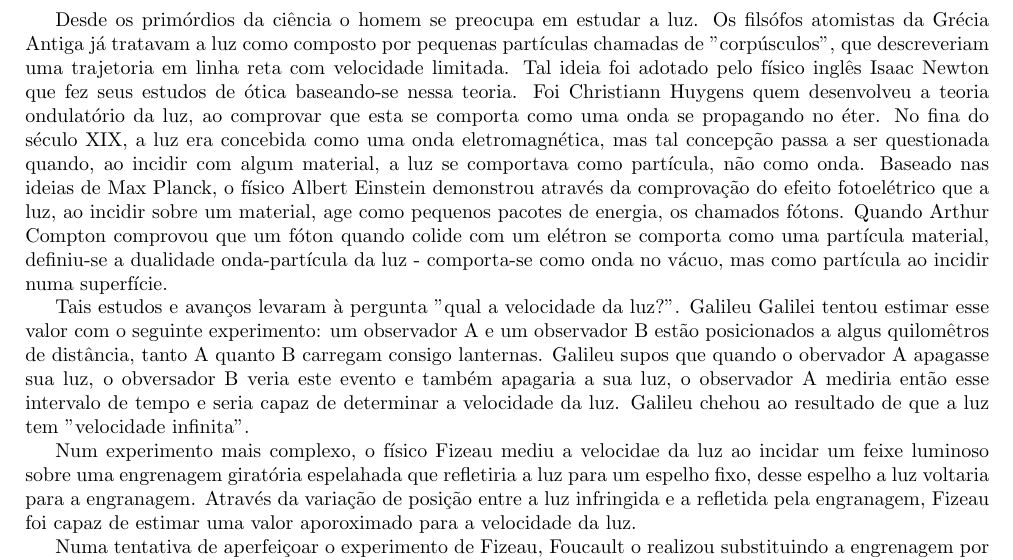
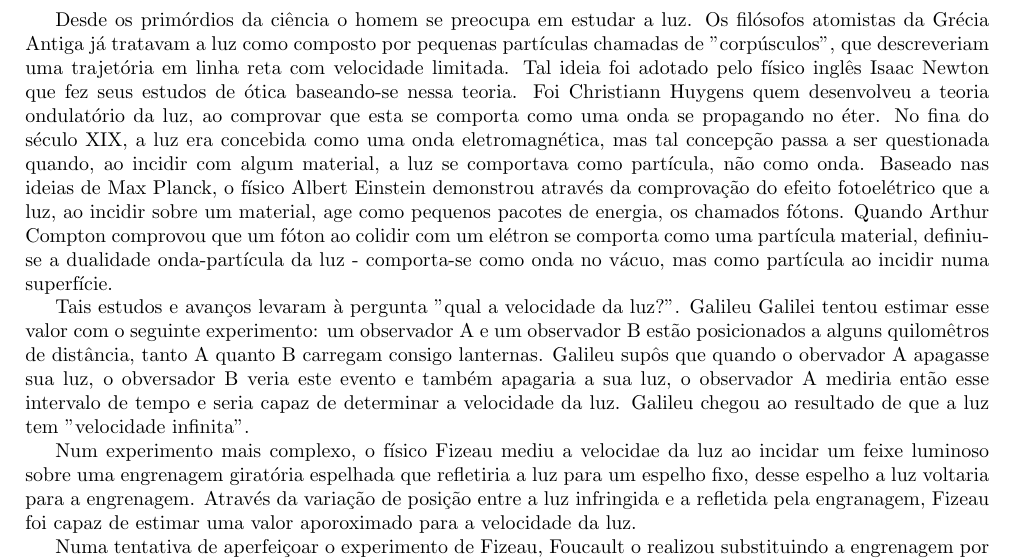
Before and after one commit to pedro12374/Moderna, a LaTeX document (C/C.tex, which reads C/Intr.tex): part of page 3 of 6, cut so that both start at the same text. Compiled offline with pdfLaTeX.

Commit message:
correcao introducao

```diff
--- a/C/Intr.tex
+++ b/C/Intr.tex
@@ -1,8 +1,8 @@
 \section{Introdução}
 Desde os primórdios da ciência o homem se preocupa em estudar a luz. Os
-filsófos atomistas da Grécia Antiga já tratavam a luz como composto
+filósofos atomistas da Grécia Antiga já tratavam a luz como composto
 por pequenas partículas chamadas de "corpúsculos", que descreveriam
-uma trajetoria em linha reta com velocidade limitada. Tal ideia foi
+uma trajetória em linha reta com velocidade limitada. Tal ideia foi
 adotado pelo físico inglês Isaac Newton que fez seus estudos de ótica
 baseando-se nessa teoria. Foi Christiann Huygens quem desenvolveu a
 teoria ondulatório da luz, ao comprovar que esta se comporta como uma
@@ -13,25 +13,25 @@ como partícula, não como onda. Baseado nas ideias de Max Planck, o
 físico Albert Einstein demonstrou através da comprovação do efeito
 fotoelétrico que a luz, ao incidir sobre um material, age como
 pequenos pacotes de energia, os chamados fótons. Quando Arthur Compton
-comprovou que um fóton quando colide com um elétron se comporta como
+comprovou que um fóton ao colidir com um elétron se comporta como
 uma partícula material, definiu-se a dualidade onda-partícula da luz -
 comporta-se como onda no vácuo, mas como partícula ao incidir numa
 superfície.
 
 Tais estudos e avanços levaram à pergunta "qual a velocidade da luz?".
 Galileu Galilei tentou estimar esse valor com o seguinte experimento:
-um observador A e um observador B estão posicionados a algus
+um observador A e um observador B estão posicionados a alguns
 quilomêtros de distância, tanto A quanto B carregam consigo lanternas.
-Galileu supos que quando o obervador A apagasse sua luz, o obversador
+Galileu supôs que quando o obervador A apagasse sua luz, o obversador
 B veria este evento e também apagaria a sua luz, o observador A
 mediria então esse intervalo de tempo e seria capaz de determinar a
-velocidade da luz. Galileu chehou ao resultado de que a luz tem
+velocidade da luz. Galileu chegou ao resultado de que a luz tem
 "velocidade infinita".
 
 Num experimento mais complexo, o físico Fizeau mediu a velocidae da
 luz ao incidar um feixe luminoso sobre uma engrenagem giratória
-espelahada que refletiria a luz para um espelho fixo, desse espelho a
-luz voltaria para a engranagem. Através da variação de posição entre a
+espelhada que refletiria a luz para um espelho fixo, desse espelho a
+luz voltaria para a engrenagem. Através da variação de posição entre a
 luz infringida e a refletida pela engranagem, Fizeau foi capaz de
 estimar uma valor aporoximado para a velocidade da luz.
 
```
